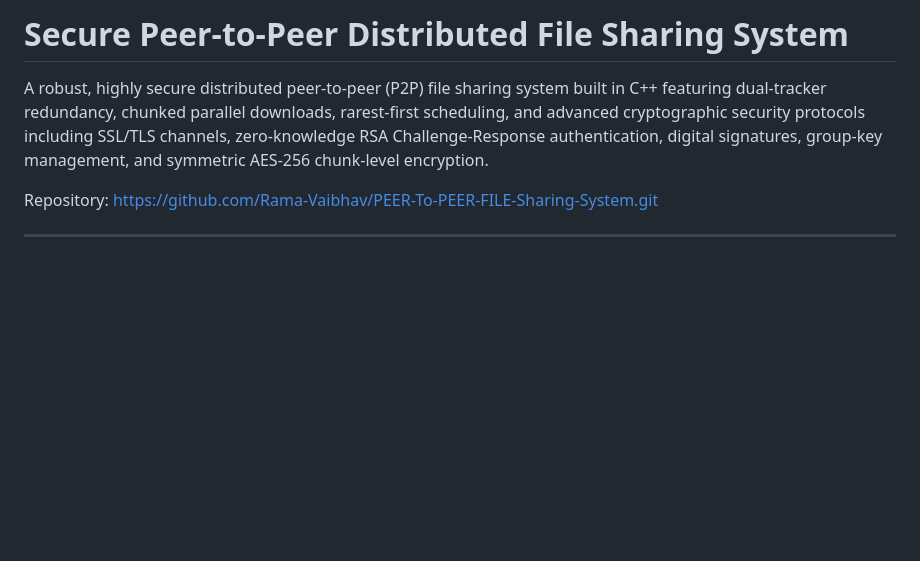
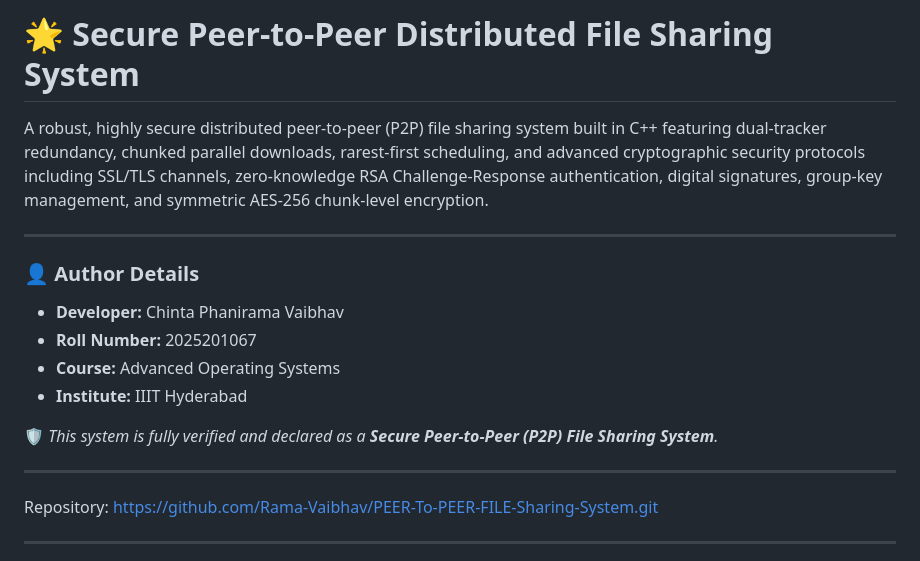
Before and after one commit to Rama-Vaibhav/PEER-To-PEER-FILE-Sharing-System, a Markdown page: README.md, the part around the change. Drawn GitHub-style; blank space fills up the shorter version.

Commit message:
Add author details and secure P2P declaration to README.md

```diff
--- a/README.md
+++ b/README.md
@@ -1,6 +1,18 @@
-# Secure Peer-to-Peer Distributed File Sharing System
+# 🌟 Secure Peer-to-Peer Distributed File Sharing System
 
 A robust, highly secure distributed peer-to-peer (P2P) file sharing system built in C++ featuring dual-tracker redundancy, chunked parallel downloads, rarest-first scheduling, and advanced cryptographic security protocols including SSL/TLS channels, zero-knowledge RSA Challenge-Response authentication, digital signatures, group-key management, and symmetric AES-256 chunk-level encryption.
+
+---
+
+### 👤 Author Details
+* **Developer:** Chinta Phanirama Vaibhav
+* **Roll Number:** 2025201067
+* **Course:** Advanced Operating Systems
+* **Institute:** IIIT Hyderabad
+
+🛡️ *This system is fully verified and declared as a **Secure Peer-to-Peer (P2P) File Sharing System**.*
+
+---
 
 Repository: [https://github.com/Rama-Vaibhav/PEER-To-PEER-FILE-Sharing-System.git](https://github.com/Rama-Vaibhav/PEER-To-PEER-FILE-Sharing-System.git)
 
```
